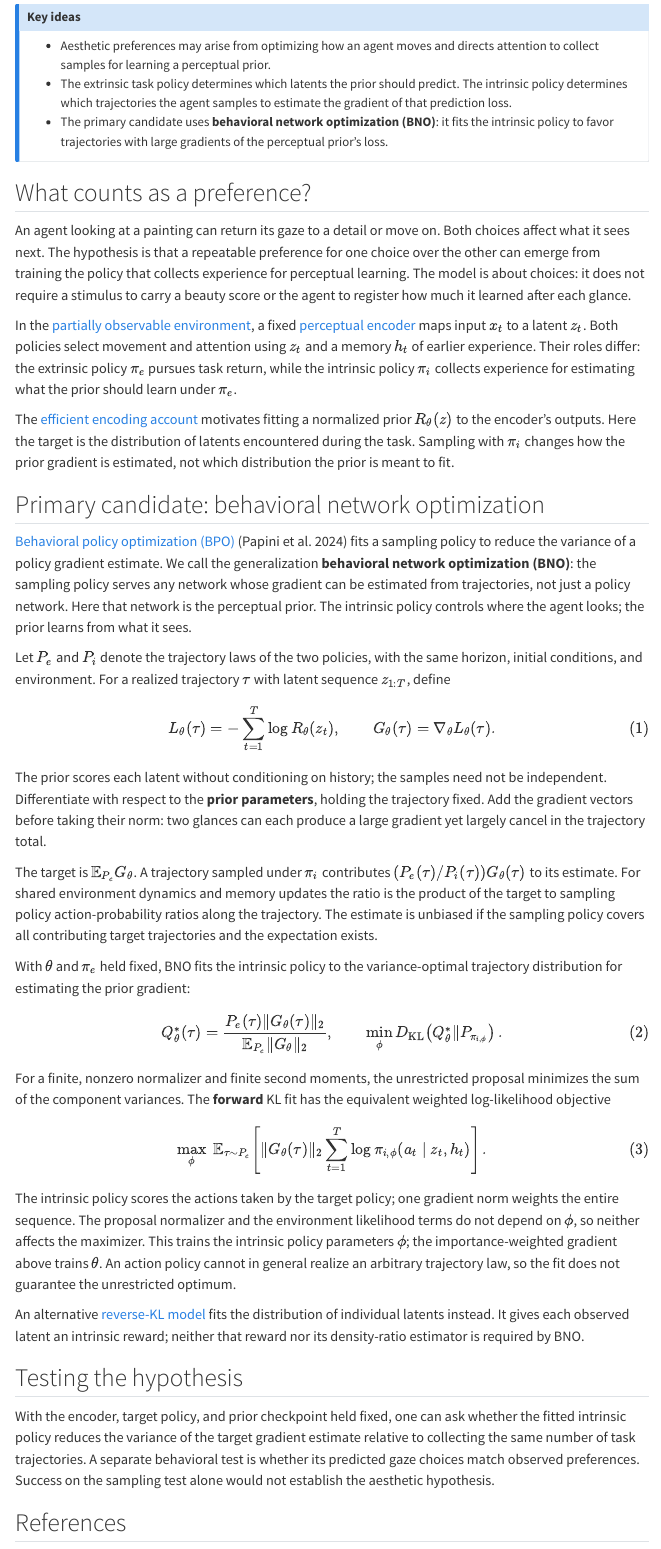
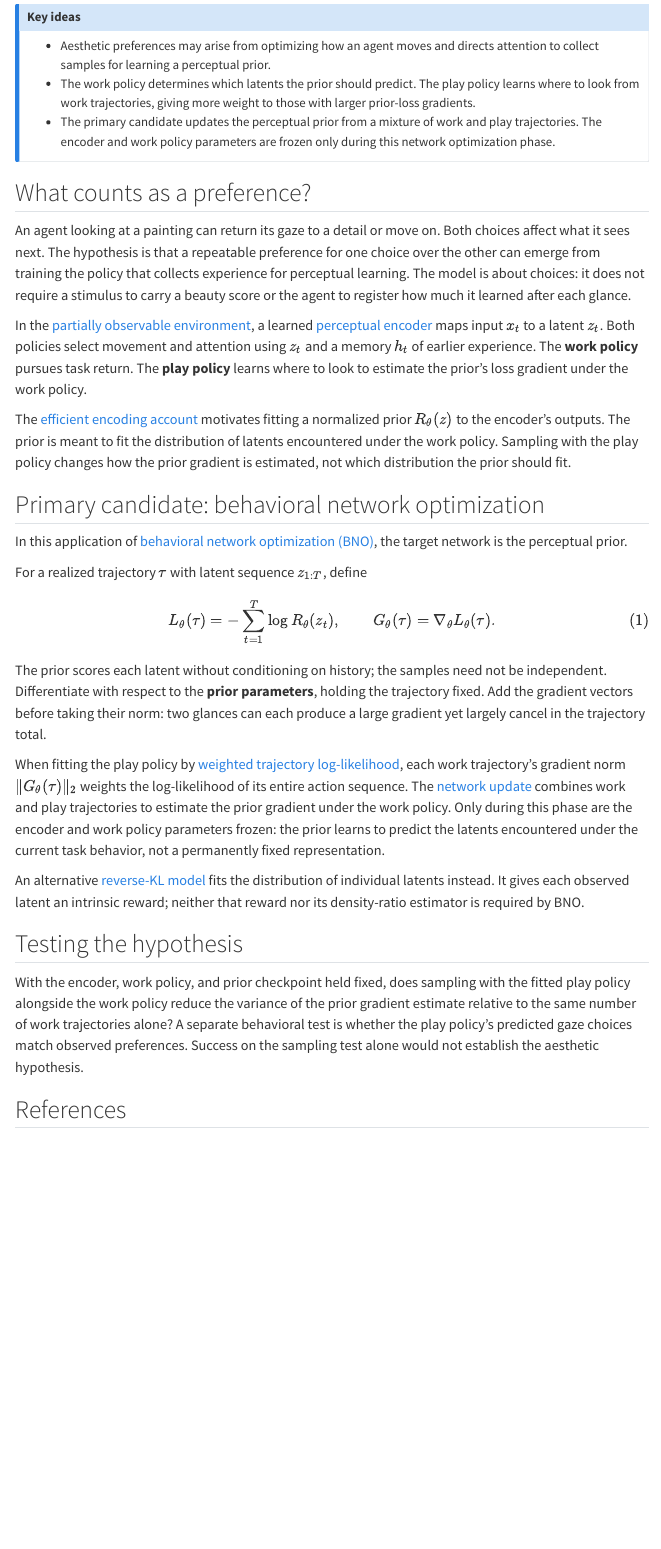
Before and after one commit to dgmulf/lab-wiki, a Quarto document (computational-aesthetics.qmd): the page in a window 1100 px wide, from 70 px down. Rendered offline with R 4.5, knitr and Pandoc in place of Quarto, with nearby package versions; menus at the side of the page are left out.

Commit message:
Document behavioral network optimization with work and play policies

```diff
--- a/_quarto.yml
+++ b/_quarto.yml
@@ -14,8 +14,8 @@ website:
         text: Home
       - href: pomdp-rl.qmd
         text: RL under partial observability
-      - href: behavioral-policy-optimization.qmd
-        text: Behavioral policy optimization
+      - href: behavioral-network-optimization.qmd
+        text: Behavioral network optimization
 bibliography: references.bib
 link-citations: true
 format:
--- /dev/null
+++ b/behavioral-network-optimization.qmd
@@ -0,0 +1,39 @@
+---
+title: "Behavioral network optimization"
+aliases: [behavioral-policy-optimization.html]
+---
+
+::: {#key-ideas .callout-note title="Key ideas"}
+- The work policy defines the experience a network should learn from. The play policy seeks trajectories that contribute large gradients to that network's update.
+- Work trajectories train the play policy; an importance-weighted mixture of work and play trajectories trains the target network.
+:::
+
+**Behavioral network optimization (BNO)** generalizes the behavioral policy optimization algorithm of @papini2024. In their algorithm the target network is the task policy itself. In BNO it can instead be a sensory network, a [perceptual prior](computational-aesthetics.qmd), or another network whose gradient can be estimated from trajectories. The **work policy** pursues the extrinsic task; the **play policy** is the intrinsic policy trained to reduce the variance of the target network's gradient estimate.
+
+## Fit play from work trajectories
+
+Let $P_w$ be the distribution of trajectories under the current work policy and $G_\theta(\tau)$ the gradient contribution of trajectory $\tau$ for a target network with parameters $\theta$. The gradient to estimate is $\mathbb E_{P_w}[G_\theta]$. For finite second moments and a finite, positive mean gradient norm, the unrestricted sampling distribution that minimizes the sum of component variances is
+$$
+Q_\theta^*(\tau)=\frac{P_w(\tau)\|G_\theta(\tau)\|_2}{\mathbb E_{P_w}\|G_\theta\|_2}.
+$$ {#eq-trajectory-proposal-fit}
+
+Fit the play policy $\pi_{p,\phi}$, with parameters $\phi$, on work trajectories by minimizing the forward KL divergence from $Q_\theta^*$ to the play trajectory law $P_{p,\phi}$. With shared initial conditions and environment dynamics, only action probabilities depend on $\phi$. The equivalent weighted log-likelihood objective is
+$$
+\max_\phi\;\mathbb E_{\tau\sim P_w}\!\left[\|G_\theta(\tau)\|_2\sum_{t=1}^T\log\pi_{p,\phi}(a_t\mid z_t,h_t)\right],
+$$ {#eq-weighted-trajectory-log-likelihood}
+where $a_t$ is the work action, $z_t$ the perceptual latent, and $h_t$ the agent's memory at step $t$ of a trajectory of length $T$. In the sample estimate of @eq-weighted-trajectory-log-likelihood, one gradient norm weights the whole action sequence. The fit need not realize $Q_\theta^*$ exactly: choosing actions does not give the agent control over every outcome.
+
+## Update the target from work and play trajectories
+
+Collection alternates between work and play. The target network update uses trajectories from both policies. With work fraction $0<\beta<1$, the trajectory mixture is $M=\beta P_w+(1-\beta)P_{p,\phi}$. Each trajectory contributes the importance-weighted gradient
+$$
+\frac{P_w(\tau)}{M(\tau)}G_\theta(\tau).
+$$ {#eq-defensive-network-gradient}
+The denominator is the mixture for the whole trajectory, not the probability under whichever policy generated it. The work component makes the mixture **defensive**: it covers every work trajectory and bounds the importance weight by $1/\beta$. For a given mixture $M$, the expectation of @eq-defensive-network-gradient under $M$ is the work gradient, even when play visits different states.
+
+This identity does not prescribe a collection schedule. If an implementation reuses work trajectories that helped fit the play policy, their weights depend on those same trajectories; the fixed-mixture identity alone does not guarantee an unbiased update.
+
+## References
+
+::: {#refs}
+:::
--- a/behavioral-policy-optimization.qmd
+++ /dev/null
@@ -1,9 +0,0 @@
----
-title: "Behavioral policy optimization"
-nocite: '@papini2024'
----
-
-## References
-
-::: {#refs}
-:::
--- a/computational-aesthetics.qmd
+++ b/computational-aesthetics.qmd
@@ -5,8 +5,8 @@ description: "Aesthetic preferences as a policy for sampling perceptual-prior gr
 
 ::: {#key-ideas .callout-note title="Key ideas"}
 - Aesthetic preferences may arise from optimizing how an agent moves and directs attention to collect samples for learning a perceptual prior.
-- The extrinsic task policy determines which latents the prior should predict. The intrinsic policy determines which trajectories the agent samples to estimate the gradient of that prediction loss.
-- The primary candidate uses **behavioral network optimization (BNO)**: it fits the intrinsic policy to favor trajectories with large gradients of the perceptual prior’s loss.
+- The work policy determines which latents the prior should predict. The play policy learns where to look from work trajectories, giving more weight to those with larger prior-loss gradients.
+- The primary candidate updates the perceptual prior from a mixture of work and play trajectories. The encoder and work policy parameters are frozen only during this network optimization phase.
 :::
 
 ## What counts as a preference?
@@ -18,25 +18,17 @@ that collects experience for perceptual learning. The model is about choices:
 it does not require a stimulus to carry a beauty score or the agent to register
 how much it learned after each glance.
 
-In the [partially observable environment](pomdp-rl.qmd), a fixed
-[perceptual encoder](perceptual-representations.qmd) maps input $x_t$ to a
-latent $z_t$. Both policies select movement and attention using $z_t$ and a
-memory $h_t$ of earlier experience. Their roles differ: the extrinsic policy
-$\pi_e$ pursues task return, while the intrinsic policy $\pi_i$ collects
-experience for estimating what the prior should learn under $\pi_e$.
+In the [partially observable environment](pomdp-rl.qmd), a learned [perceptual encoder](perceptual-representations.qmd) maps input $x_t$ to a latent $z_t$. Both policies select movement and attention using $z_t$ and a memory $h_t$ of earlier experience. The **work policy** pursues task return. The **play policy** learns where to look to estimate the prior’s loss gradient under the work policy.
 
 The [efficient encoding account](perceptual-representations.qmd#efficient-encoding)
 motivates fitting a normalized prior $R_\theta(z)$ to the encoder's outputs.
-Here the target is the distribution of latents encountered during the task.
-Sampling with $\pi_i$ changes how the prior gradient is estimated, not which
-distribution the prior is meant to fit.
+The prior is meant to fit the distribution of latents encountered under the work policy. Sampling with the play policy changes how the prior gradient is estimated, not which distribution the prior should fit.
 
 ## Primary candidate: behavioral network optimization
 
-[Behavioral policy optimization (BPO)](behavioral-policy-optimization.qmd) [@papini2024] fits a sampling policy to reduce the variance of a policy gradient estimate. We call the generalization **behavioral network optimization (BNO)**: the sampling policy serves any network whose gradient can be estimated from trajectories, not just a policy network. Here that network is the perceptual prior. The intrinsic policy controls where the agent looks; the prior learns from what it sees.
+In this application of [behavioral network optimization (BNO)](behavioral-network-optimization.qmd), the target network is the perceptual prior.
 
-Let $P_e$ and $P_i$ denote the trajectory laws of the two policies, with the
-same horizon, initial conditions, and environment. For a realized trajectory
+For a realized trajectory
 $\tau$ with latent sequence $z_{1:T}$, define
 $$
 L_\theta(\tau)=-\sum_{t=1}^T\log R_\theta(z_t),\qquad
@@ -48,37 +40,7 @@ holding the trajectory fixed. Add the gradient vectors before taking their
 norm: two glances can each produce a large gradient yet largely cancel in the
 trajectory total.
 
-The target is $\mathbb E_{P_e}G_\theta$. A trajectory sampled under $\pi_i$
-contributes $(P_e(\tau)/P_i(\tau))G_\theta(\tau)$ to its estimate. For shared
-environment dynamics and memory updates the ratio is the product of the target
-to sampling policy action-probability ratios along the trajectory. The estimate
-is unbiased if the sampling policy covers all contributing target trajectories
-and the expectation exists.
-
-With $\theta$ and $\pi_e$ held fixed, BNO fits the intrinsic policy to the variance-optimal trajectory distribution for estimating the prior gradient:
-$$
-Q_\theta^*(\tau)=
-\frac{P_e(\tau)\|G_\theta(\tau)\|_2}{\mathbb E_{P_e}\|G_\theta\|_2},
-\qquad
-\min_\phi D_{\rm KL}\!\left(Q_\theta^*\Vert P_{\pi_{i,\phi}}\right).
-$$ {#eq-trajectory-proposal-fit}
-For a finite, nonzero normalizer and finite second moments, the unrestricted
-proposal minimizes the sum of the component variances. The **forward** KL fit
-has the equivalent weighted log-likelihood objective
-$$
-\max_\phi\;
-\mathbb E_{\tau\sim P_e}\!\left[
-  \|G_\theta(\tau)\|_2
-  \sum_{t=1}^{T}\log \pi_{i,\phi}(a_t\mid z_t,h_t)
-\right].
-$$ {#eq-weighted-trajectory-log-likelihood}
-The intrinsic policy scores the actions taken by the target policy; one
-gradient norm weights the entire sequence. The proposal normalizer and the
-environment likelihood terms do not depend on $\phi$, so neither affects the
-maximizer. This trains the intrinsic policy
-parameters $\phi$; the importance-weighted gradient above trains $\theta$.
-An action policy cannot in general realize an arbitrary trajectory law, so
-the fit does not guarantee the unrestricted optimum.
+When fitting the play policy by [weighted trajectory log-likelihood](behavioral-network-optimization.qmd#eq-weighted-trajectory-log-likelihood), each work trajectory's gradient norm $\|G_\theta(\tau)\|_2$ weights the log-likelihood of its entire action sequence. The [network update](behavioral-network-optimization.qmd#eq-defensive-network-gradient) combines work and play trajectories to estimate the prior gradient under the work policy. Only during this phase are the encoder and work policy parameters frozen: the prior learns to predict the latents encountered under the current task behavior, not a permanently fixed representation.
 
 An alternative [reverse-KL model](aesthetics-reverse-kl.qmd) fits the
 distribution of individual latents instead. It gives each observed latent an
@@ -87,12 +49,7 @@ required by BNO.
 
 ## Testing the hypothesis
 
-With the encoder, target policy, and prior checkpoint held fixed, one can ask
-whether the fitted intrinsic policy reduces the variance of the target gradient
-estimate relative to collecting the same number of task trajectories. A
-separate behavioral test is whether its predicted gaze choices match observed
-preferences. Success on the sampling test alone would not establish the
-aesthetic hypothesis.
+With the encoder, work policy, and prior checkpoint held fixed, does sampling with the fitted play policy alongside the work policy reduce the variance of the prior gradient estimate relative to the same number of work trajectories alone? A separate behavioral test is whether the play policy’s predicted gaze choices match observed preferences. Success on the sampling test alone would not establish the aesthetic hypothesis.
 
 ## References
 
--- a/perceptual-representations.qmd
+++ b/perceptual-representations.qmd
@@ -5,6 +5,7 @@ description: "Which distinctions a perceptual encoder retains and how a learned
 
 ::: {#key-ideas .callout-note title="Key ideas"}
 - An encoder must preserve distinctions useful for decisions, not merely produce latents that are easy to predict.
+- In the primary aesthetics model, the encoder can learn; its parameters and the work policy parameters are frozen only during the update of the perceptual prior.
 - Temporal prediction and sensory reconstruction are candidate training signals. Neither avoiding collapse nor achieving a good variational objective guarantees task relevance.
 - We propose that an organism uses $\mathcal C$ to estimate the minimum realizable cost of communicating what its latents convey about sensory input. A mismatched prior overestimates that minimum; a matched prior gives the mutual information $I(X;Z)$ exactly.
 :::
@@ -86,4 +87,3 @@ shows the coding bound falling while reconstruction error stays fixed.
 
 ## Connection to aesthetic preferences
 
-Either approach could supply an encoder for the [computational model of
@@ -93,4 +90,4 @@ the latent target itself. Which training stimuli, likelihood, architecture, and
-compression weight preserve useful distinctions remains an empirical question.
+Either approach could supply an encoder for the [computational model of aesthetics](computational-aesthetics.qmd). In its primary model, the encoder and the task (work) policy are frozen only during the network optimization phase, when the perceptual prior is updated. The prior thus has a stable target for that update, but the latent distribution it must predict can change as the encoder or work policy learns between updates. Which training stimuli, likelihood, architecture, and compression weight preserve useful distinctions remains an empirical question.
 
 ## References
 
```
Also changed, not shown: index.qmd (+2 -4 lines), perceptual-representations.qmd (3 more changed lines).
